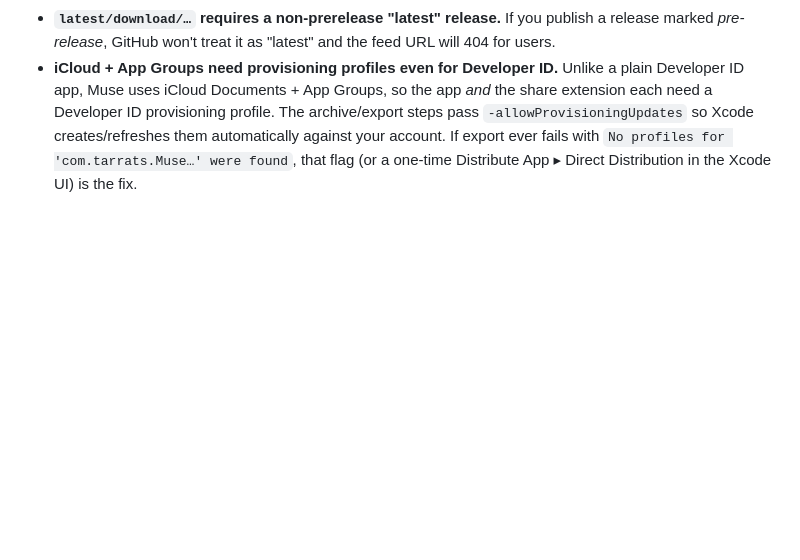
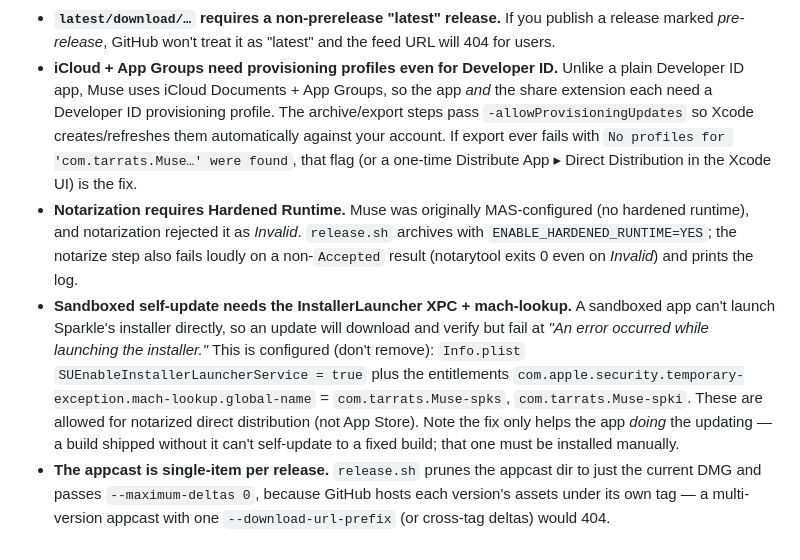
Before and after one commit to carlostarrats/Muse, a Markdown page: docs/RELEASING.md, the part around the change. GitHub-like rendering; blank space fills up the shorter version.

```diff
--- a/docs/RELEASING.md
+++ b/docs/RELEASING.md
@@ -168,3 +168,22 @@ embedded public key, and offers the update.
   creates/refreshes them automatically against your account. If export ever
   fails with `No profiles for 'com.tarrats.Muse…' were found`, that flag (or a
   one-time Distribute App ▸ Direct Distribution in the Xcode UI) is the fix.
+- **Notarization requires Hardened Runtime.** Muse was originally
+  MAS-configured (no hardened runtime), and notarization rejected it as
+  *Invalid*. `release.sh` archives with `ENABLE_HARDENED_RUNTIME=YES`; the
+  notarize step also fails loudly on a non-`Accepted` result (notarytool exits
+  0 even on *Invalid*) and prints the log.
+- **Sandboxed self-update needs the InstallerLauncher XPC + mach-lookup.** A
+  sandboxed app can't launch Sparkle's installer directly, so an update will
+  download and verify but fail at *"An error occurred while launching the
+  installer."* This is configured (don't remove): `Info.plist`
+  `SUEnableInstallerLauncherService = true` plus the entitlements
+  `com.apple.security.temporary-exception.mach-lookup.global-name` =
+  `com.tarrats.Muse-spks`, `com.tarrats.Muse-spki`. These are allowed for
+  notarized direct distribution (not App Store). Note the fix only helps the
+  app *doing* the updating — a build shipped without it can't self-update to a
+  fixed build; that one must be installed manually.
+- **The appcast is single-item per release.** `release.sh` prunes the appcast
+  dir to just the current DMG and passes `--maximum-deltas 0`, because GitHub
+  hosts each version's assets under its own tag — a multi-version appcast with
+  one `--download-url-prefix` (or cross-tag deltas) would 404.
```
Also changed, not shown: CLAUDE.md (+29 -11 lines).
